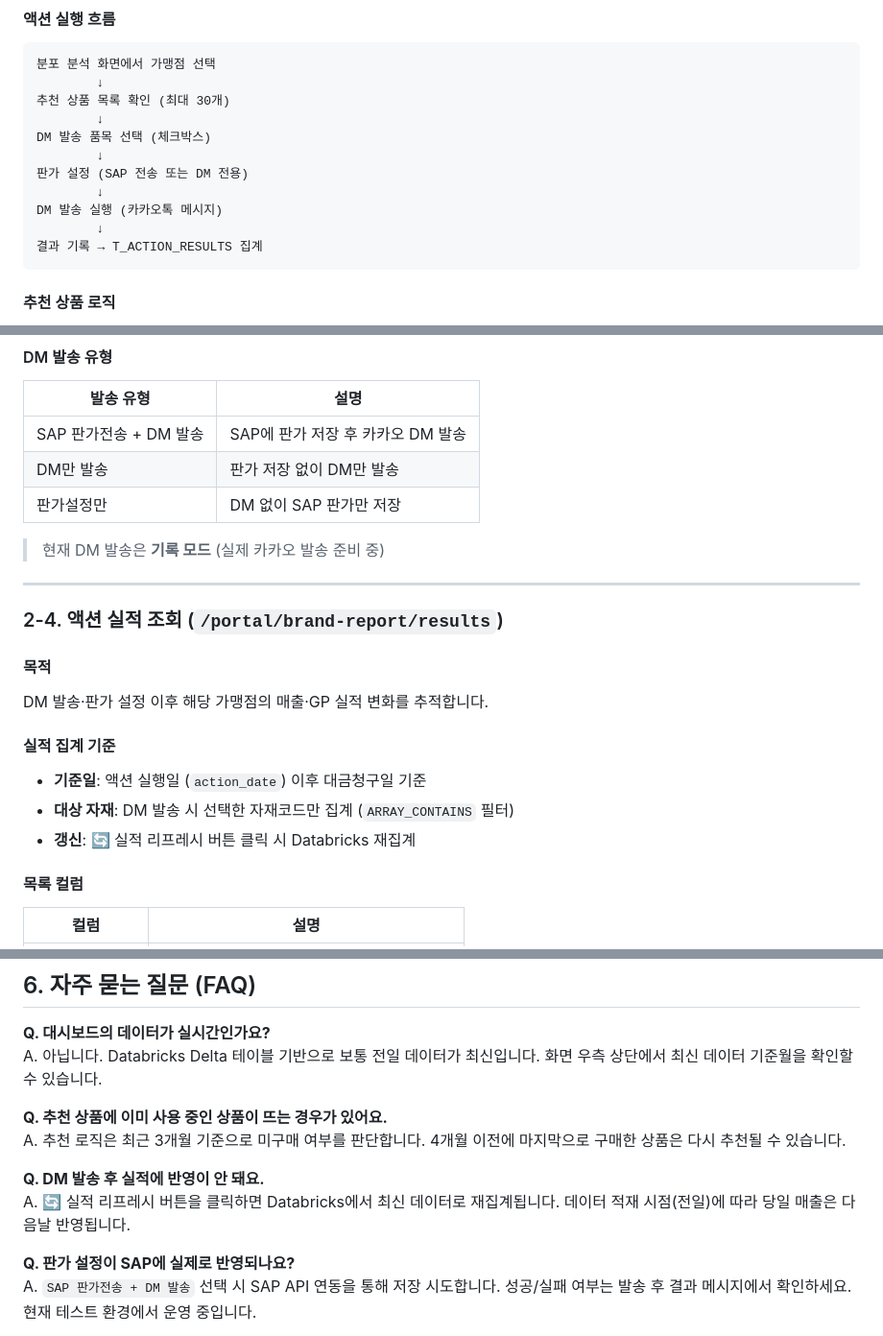
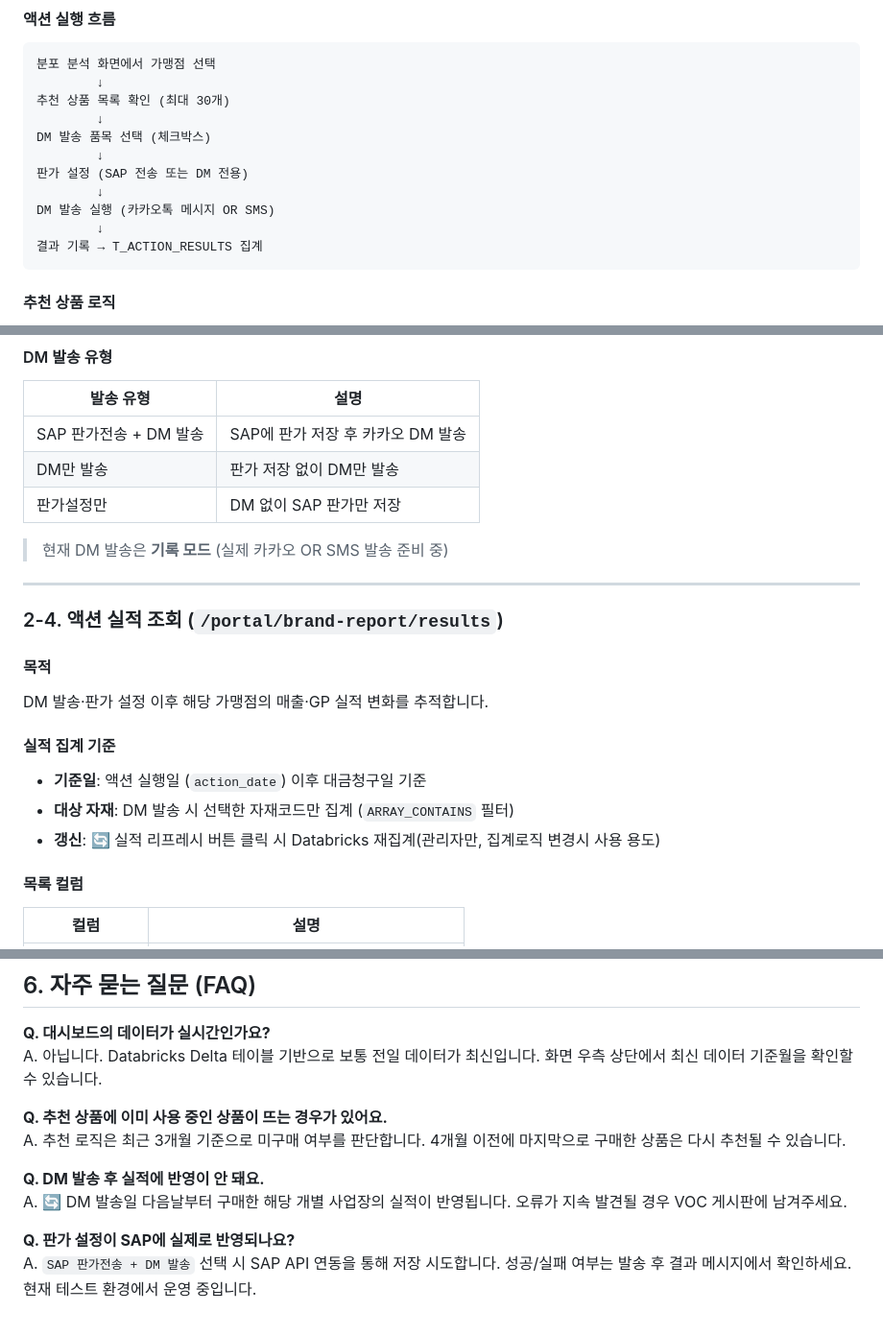
Before and after one commit to hjonwork-cloud/dify-practice, a Markdown page: docs/02_기능설명서_20260804.md, 3 parts joined by grey strips. Shown at 96% size. Rendered like a GitHub page.

````diff
--- a/docs/02_기능설명서_20260804.md
+++ b/docs/02_기능설명서_20260804.md
@@ -120,7 +125,7 @@ DM 발송 품목 선택 (체크박스)
         ↓
 판가 설정 (SAP 전송 또는 DM 전용)
         ↓
-DM 발송 실행 (카카오톡 메시지)
+DM 발송 실행 (카카오톡 메시지 OR SMS)
         ↓
 결과 기록 → T_ACTION_RESULTS 집계
 ```
@@ -149,7 +154,7 @@ DM 발송 실행 (카카오톡 메시지)
 | DM만 발송 | 판가 저장 없이 DM만 발송 |
 | 판가설정만 | DM 없이 SAP 판가만 저장 |
 
-> 현재 DM 발송은 **기록 모드** (실제 카카오 발송 준비 중)
+> 현재 DM 발송은 **기록 모드** (실제 카카오 OR SMS 발송 준비 중)
 
 ---
 
@@ -161,7 +166,7 @@ DM 발송·판가 설정 이후 해당 가맹점의 매출·GP 실적 변화를
 #### 실적 집계 기준
 - **기준일**: 액션 실행일 (`action_date`) 이후 대금청구일 기준
 - **대상 자재**: DM 발송 시 선택한 자재코드만 집계 (`ARRAY_CONTAINS` 필터)
-- **갱신**: 🔄 실적 리프레시 버튼 클릭 시 Databricks 재집계
+- **갱신**: 🔄 실적 리프레시 버튼 클릭 시 Databricks 재집계(관리자만, 집계로직 변경시 사용 용도)
 
 #### 목록 컬럼
 | 컬럼 | 설명 |
@@ -343,7 +433,7 @@ A. 아닙니다. Databricks Delta 테이블 기반으로 보통 전일 데이터
 A. 추천 로직은 최근 3개월 기준으로 미구매 여부를 판단합니다. 4개월 이전에 마지막으로 구매한 상품은 다시 추천될 수 있습니다.
 
 **Q. DM 발송 후 실적에 반영이 안 돼요.**
-A. 🔄 실적 리프레시 버튼을 클릭하면 Databricks에서 최신 데이터로 재집계됩니다. 데이터 적재 시점(전일)에 따라 당일 매출은 다음날 반영됩니다.
+A. 🔄 DM 발송일 다음날부터 구매한 해당 개별 사업장의 실적이 반영됩니다. 오류가 지속 발견될 경우 VOC 게시판에 남겨주세요.
 
 **Q. 판가 설정이 SAP에 실제로 반영되나요?**
 A. `SAP 판가전송 + DM 발송` 선택 시 SAP API 연동을 통해 저장 시도합니다. 성공/실패 여부는 발송 후 결과 메시지에서 확인하세요. 현재 테스트 환경에서 운영 중입니다.
````
Also changed, not shown: other parts of docs/02_기능설명서_20260804.md (+103 -13 lines), docs/01_오픈안내문_20260804.md (+28 -7 lines).
